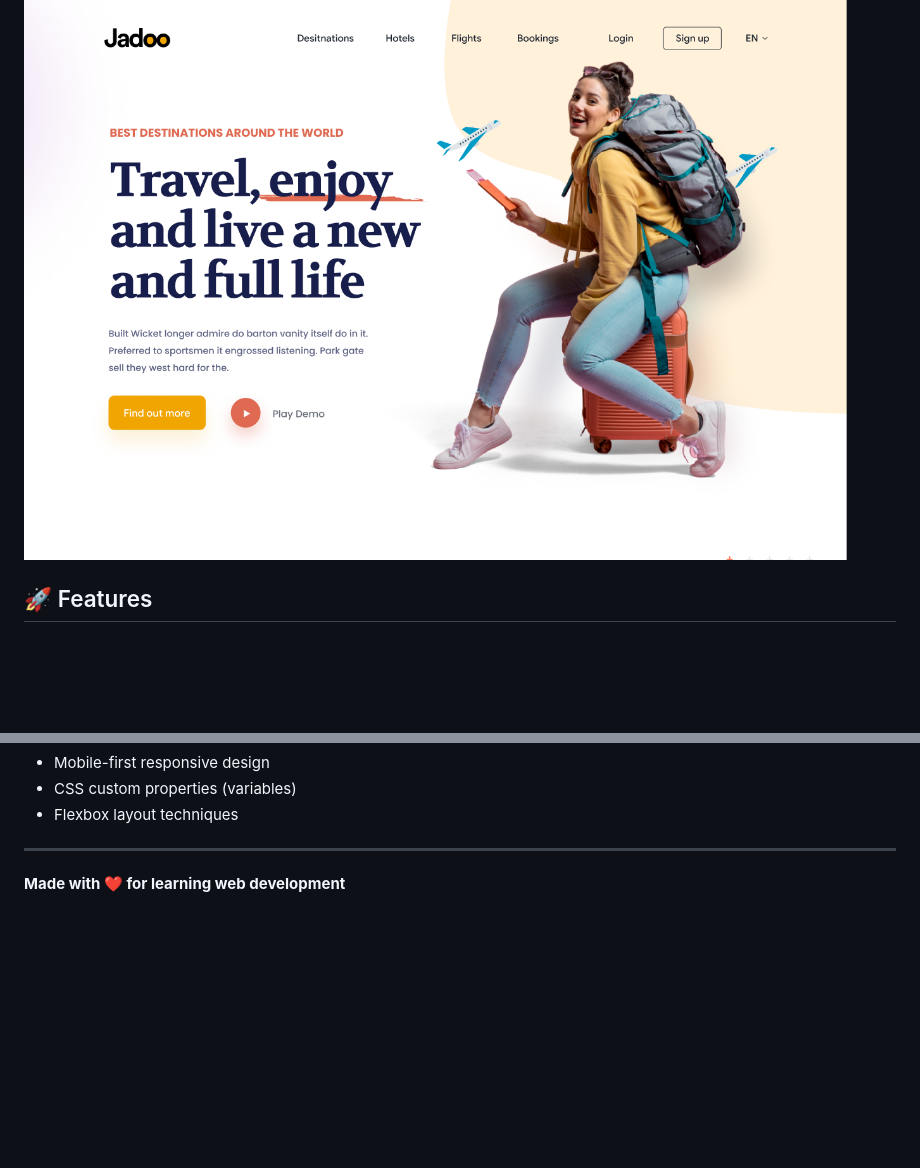
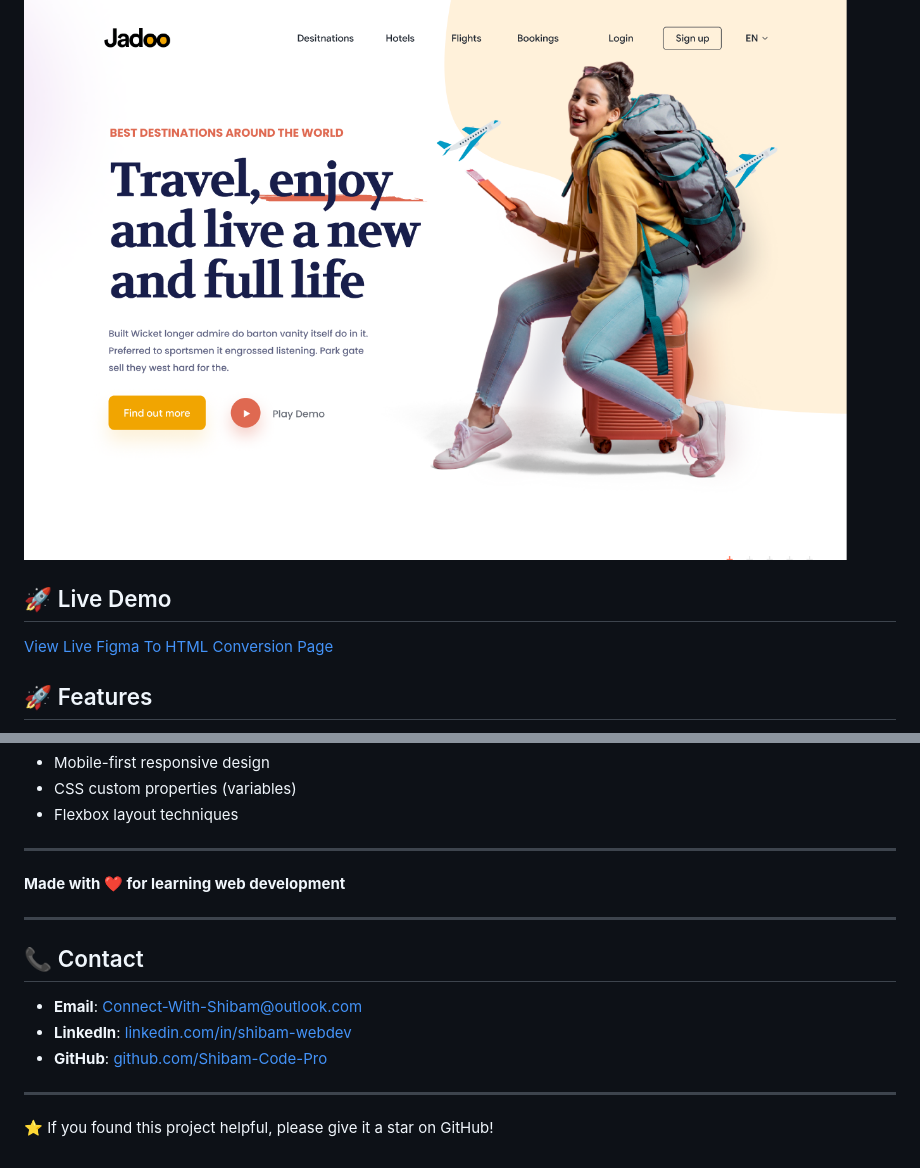
Before and after one commit to Shibam-Code-Pro/figma-to-html-shibam, a Markdown page: README.md, 2 parts joined by grey strips. Rendered like a GitHub page; blank space fills up the shorter version.

Commit message:
Update README.md
Figma to HTML Conversion — HTML, CSS, Bootstrap :-

Shows pixel-perfect conversion skills — turning a design into responsive, semantic HTML/CSS.

```diff
--- a/README.md
+++ b/README.md
@@ -3,6 +3,10 @@
 A beautiful, responsive travel agency landing page built from Figma design to pixel-perfect HTML, CSS, and Bootstrap.
 
 ![Jadoo Travel Website](images/Travel_Agency_Landing_Page_UI.png)
+
+## 🚀 Live Demo
+
+[View Live Figma To HTML Conversion Page](https://Shibam-Code-Pro.github.io/figma-to-html-shibam)
 
 ## 🚀 Features
 
@@ -170,3 +174,15 @@ This project demonstrates:
 ---
 
 **Made with ❤️ for learning web development**
+
+---
+
+## 📞 Contact
+
+- **Email**: Connect-With-Shibam@outlook.com
+- **LinkedIn**: [linkedin.com/in/shibam-webdev](https://linkedin.com/in/shibam-webdev)
+- **GitHub**: [github.com/Shibam-Code-Pro](https://github.com/Shibam-Code-Pro)
+
+---
+
+⭐ If you found this project helpful, please give it a star on GitHub!
```
